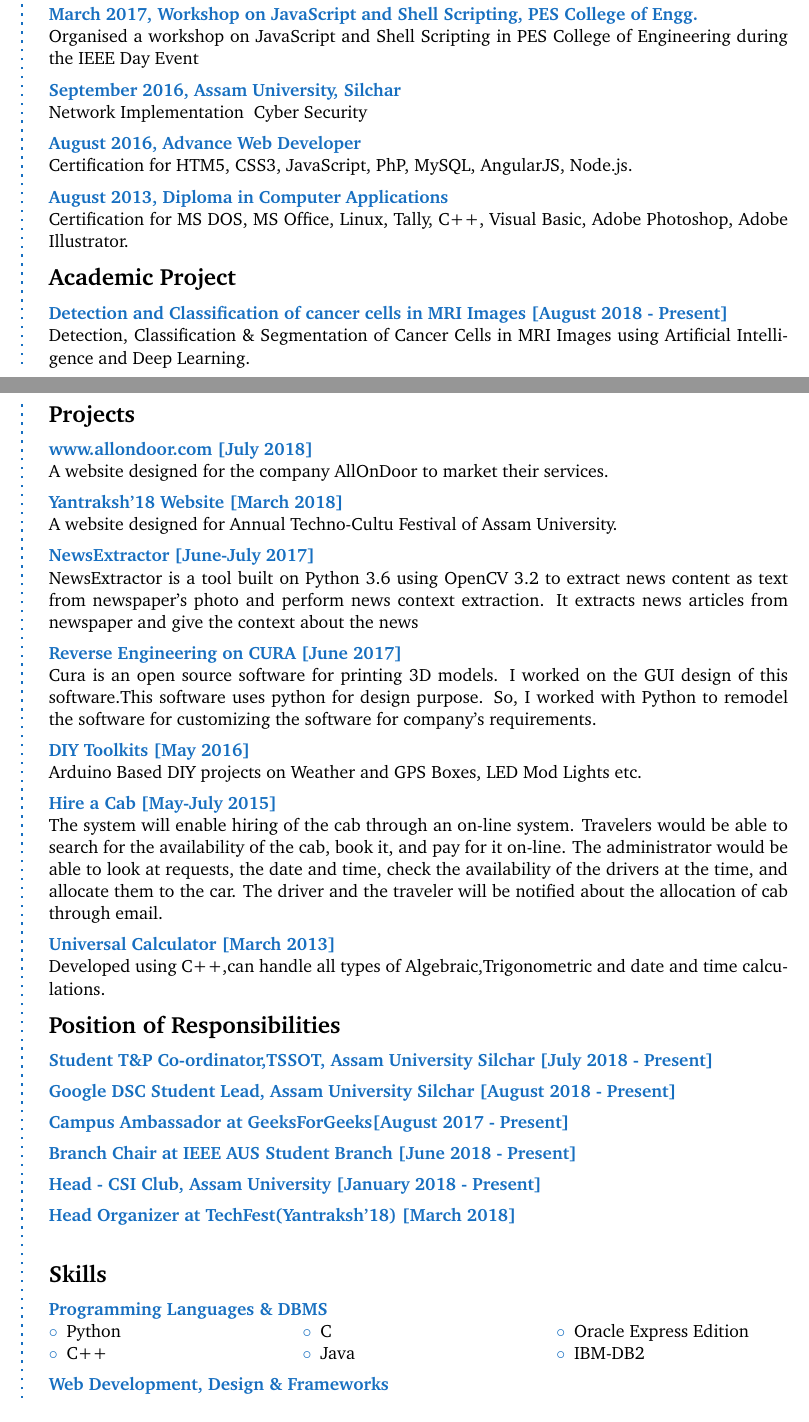
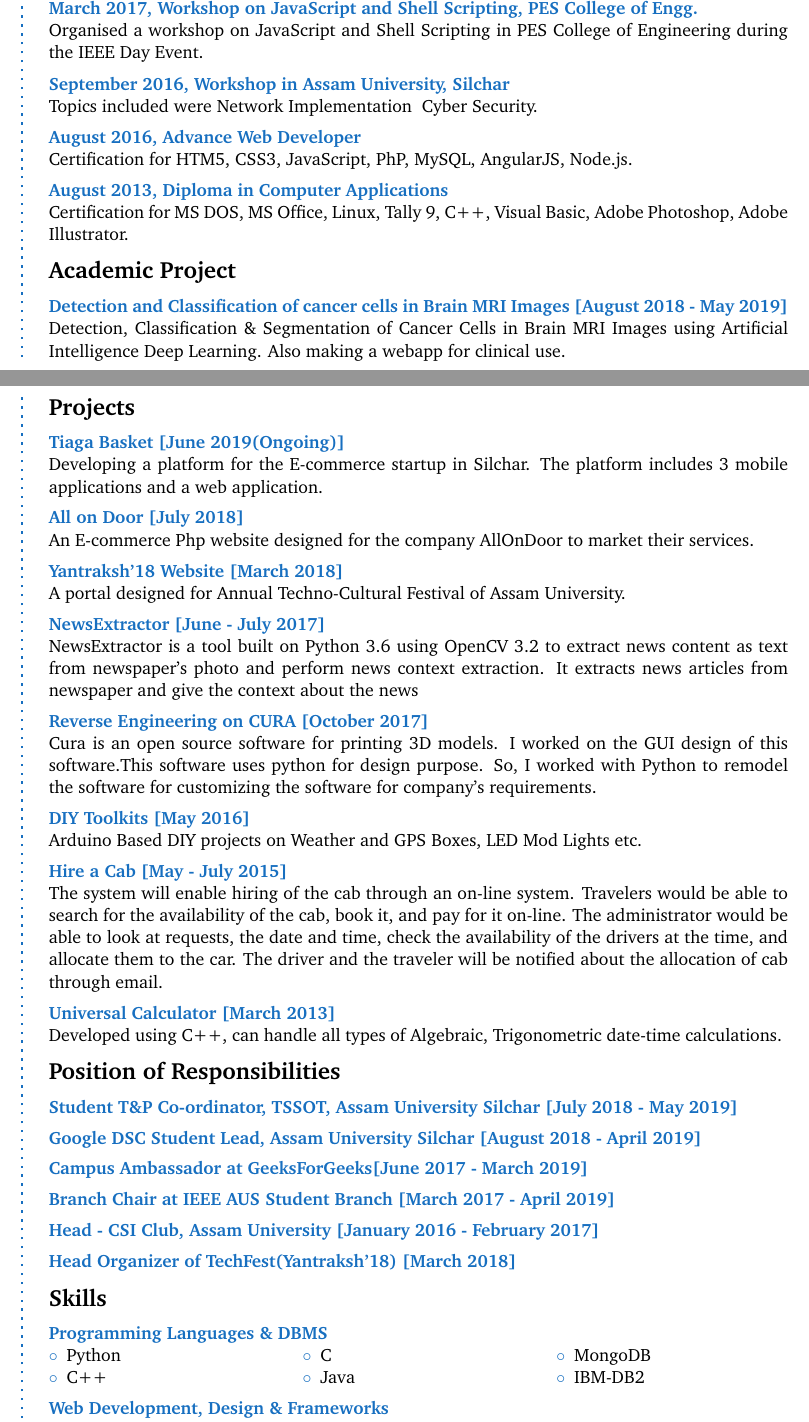
Before and after one commit to 4nuragk/Resume-template, a LaTeX CV (anurag_cv.tex): two parts of pages 1 and 2 of 2, joined at a grey line, cut so that both start at the same text. Compiled offline with pdfLaTeX.

Commit message:
modified

```diff
--- a/anurag_cv.tex
+++ b/anurag_cv.tex
@@ -149,11 +149,11 @@
 \SmallSep
 
 \CVItem{March 2017, Workshop on JavaScript and Shell Scripting, PES College of Engg.}\\
-Organised a workshop on JavaScript and Shell Scripting in PES College of Engineering during the IEEE Day Event
+Organised a workshop on JavaScript and Shell Scripting in PES College of Engineering during the IEEE Day Event.
 \SmallSep
 
-\CVItem{September 2016, Assam University, Silchar}\\
-Network Implementation & Cyber Security
+\CVItem{September 2016, Workshop in Assam University, Silchar}\\
+Topics included were Network Implementation & Cyber Security.
 \SmallSep
 
 \CVItem{August 2016, Advance Web Developer}\\
@@ -161,13 +161,13 @@
 \SmallSep
 
 \CVItem{August 2013, Diploma in Computer Applications}\\
-Certification for MS DOS, MS Office, Linux, Tally, C++, Visual Basic, Adobe Photoshop, Adobe Illustrator.
+Certification for MS DOS, MS Office, Linux, Tally 9, C++, Visual Basic, Adobe Photoshop, Adobe Illustrator.
 \SmallSep
 
 % Academic Project
 \CVSection{Academic Project}
-\CVItem{Detection and Classification of cancer cells in MRI Images [August 2018 - Present]}\\
-Detection, Classification \& Segmentation of Cancer Cells in MRI Images using Artificial Intelligence and Deep Learning.
+\CVItem{Detection and Classification of cancer cells in Brain MRI Images [August 2018 - May 2019]}\\
+Detection, Classification \& Segmentation of Cancer Cells in Brain MRI Images using Artificial Intelligence Deep Learning. Also making  a webapp for clinical use.
 \SmallSep
 
 \clearpage
@@ -176,50 +176,53 @@
 
 \CVSection{Projects}
 
-\CVItem{www.allondoor.com [July 2018]}\\
-A website designed for the company AllOnDoor to market their services.
+\CVItem{Tiaga Basket [June 2019(Ongoing)]}\\
+Developing a platform for the E-commerce startup in Silchar. The platform includes 3 mobile applications and a web application.
+\SmallSep
+
+\CVItem{All on Door [July 2018]}\\
+An E-commerce Php website designed for the company AllOnDoor to market their services.
 \SmallSep
 
 \CVItem{Yantraksh'18 Website [March 2018] }\\
- A website designed for Annual Techno-Cultu Festival of Assam University.
+ A portal designed for Annual Techno-Cultural Festival of Assam University.
 \SmallSep
 
-\CVItem{ NewsExtractor [June-July 2017]}\\
+\CVItem{ NewsExtractor [June - July 2017]}\\
 NewsExtractor  is a tool built on Python 3.6 using OpenCV 3.2 to extract news content as text from newspaper’s photo and perform news context extraction. It extracts news articles from newspaper and give the context about the news
 \SmallSep
 
-
-\CVItem{Reverse Engineering on CURA [June 2017]}\\
+\CVItem{Reverse Engineering on CURA [October 2017]}\\
  Cura is an open source software for printing 3D models. I worked on the GUI design of this software.This software uses python for design purpose. So, I worked with Python to remodel the software for customizing the software for company's requirements.
 \SmallSep
 
 \CVItem{DIY Toolkits [May 2016]}\\
-  Arduino Based DIY projects on Weather and GPS Boxes, LED Mod Lights etc.
+ Arduino Based DIY projects on Weather and GPS Boxes, LED Mod Lights etc.
 \SmallSep
 
-\CVItem{Hire a Cab [May-July 2015]}\\
+\CVItem{Hire a Cab [May - July 2015]}\\
  The system will enable hiring of the cab through an on-line system. Travelers would be able to search for the availability of the cab, book it, and pay for it on-line. The administrator would be able to look at requests, the date and time, check the availability of the drivers at the time, and allocate them to the car. The driver and the traveler will be notified about the allocation of cab through email.
 \SmallSep
 
 
 \CVItem{Universal Calculator  [March 2013]}\\
- Developed using C++,can handle all types of Algebraic,Trigonometric and date and time calculations.
+ Developed using C++, can handle all types of Algebraic, Trigonometric date-time calculations.
 \SmallSep
 
 %Achievements
 \CVSection{Position of Responsibilities}
-\CVItem{Student T\&P Co-ordinator,TSSOT, Assam University Silchar [July 2018 - Present]}
+\CVItem{Student T\&P Co-ordinator, TSSOT, Assam University Silchar [July 2018 - May 2019]}
 \SmallSep \\
-\CVItem{Google DSC Student Lead, Assam University Silchar [August 2018 - Present]}
-\SmallSep\\
-\CVItem{Campus Ambassador at GeeksForGeeks[August 2017 - Present]}
+ \CVItem{Google DSC Student Lead, Assam University Silchar [August 2018 - April 2019]}
+ \SmallSep\\
+\CVItem{Campus Ambassador at GeeksForGeeks[June 2017 - March 2019]}
 \SmallSep \\
-\CVItem{Branch Chair at IEEE AUS Student Branch [June 2018 - Present]}
+\CVItem{Branch Chair at IEEE AUS Student Branch [March 2017 - April 2019]}
 \SmallSep \\
-\CVItem{Head - CSI Club, Assam University [January 2018 - Present]}
+\CVItem{Head - CSI Club, Assam University [January 2016 - February 2017]}
 \SmallSep \\
-\CVItem{Head Organizer at TechFest(Yantraksh'18) [March 2018]}
-\SmallSep \\
+\CVItem{Head Organizer of TechFest(Yantraksh'18) [March 2018]}
+\SmallSep
 
 
 % Skills
@@ -231,7 +234,7 @@
 	\item C++
 	\item C
 	\item Java
-	\item Oracle Express Edition
+	\item MongoDB
 	\item IBM-DB2
 \end{compactitem}
 \end{multicols}
```
Also changed, not shown: anurag_cv.tex (52 more changed lines).
